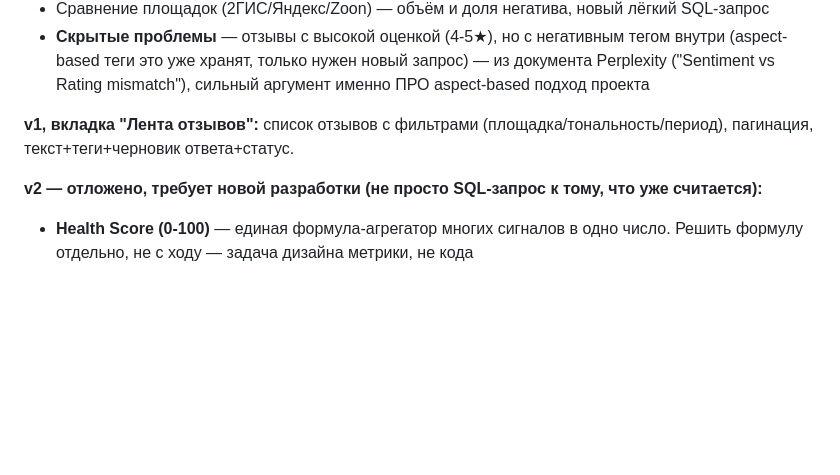
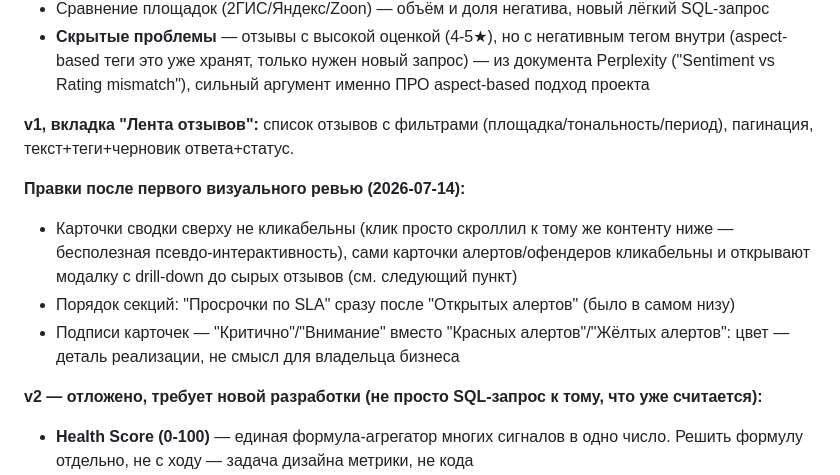
Before and after one commit to GerogeousGT/review-monitor, a Markdown page: PLAN.md, the part around the change. Rendered like a GitHub page; blank space fills up the shorter version.

Commit message:
Залогировать мелкие правки дашборда v1 после визуального ревью
Некликабельные карточки сводки, порядок секций, переименование
"Красный/Жёлтый алерт" в "Критично/Внимание" — для полноты истории
решений в PLAN.md.

Co-Authored-By: Claude Sonnet 5 <noreply@anthropic.com>

```diff
--- a/PLAN.md
+++ b/PLAN.md
@@ -160,6 +160,14 @@ Perplexity — управленческая архитектура review-даш
 **v1, вкладка "Лента отзывов":** список отзывов с фильтрами (площадка/тональность/период),
 пагинация, текст+теги+черновик ответа+статус.
 
+**Правки после первого визуального ревью (2026-07-14):**
+- Карточки сводки сверху не кликабельны (клик просто скроллил к тому же контенту ниже —
+  бесполезная псевдо-интерактивность), сами карточки алертов/офендеров кликабельны и
+  открывают модалку с drill-down до сырых отзывов (см. следующий пункт)
+- Порядок секций: "Просрочки по SLA" сразу после "Открытых алертов" (было в самом низу)
+- Подписи карточек — "Критично"/"Внимание" вместо "Красных алертов"/"Жёлтых алертов":
+  цвет — деталь реализации, не смысл для владельца бизнеса
+
 **v2 — отложено, требует новой разработки (не просто SQL-запрос к тому, что уже считается):**
 - **Health Score (0-100)** — единая формула-агрегатор многих сигналов в одно число.
   Решить формулу отдельно, не с ходу — задача дизайна метрики, не кода
```
